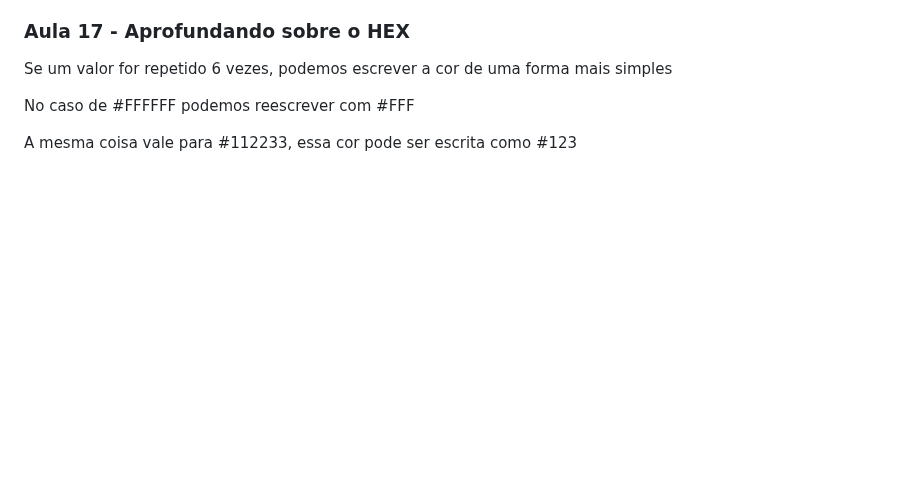
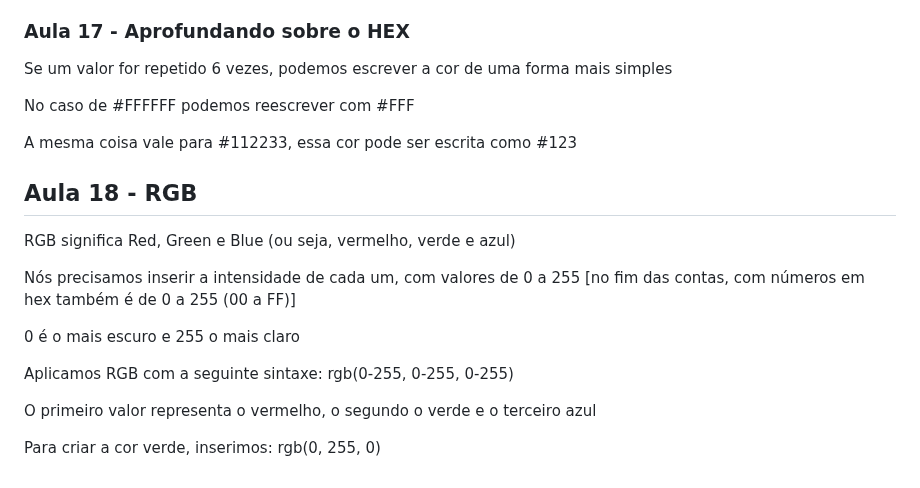
Before and after one commit to FreitasGabs/frontEnd_HoraDeCodar, a Markdown page: 2_intro_CSS/readme.md, the part around the change. Drawn GitHub-style; blank space fills up the shorter version.

Commit message:
:books: Aula 18

```diff
--- a/2_intro_CSS/readme.md
+++ b/2_intro_CSS/readme.md
@@ -190,3 +190,17 @@ Se um valor for repetido 6 vezes, podemos escrever a cor de uma forma mais simpl
 No caso de #FFFFFF podemos reescrever com #FFF
 
 A mesma coisa vale para #112233, essa cor pode ser escrita como #123
+
+## Aula 18 - RGB
+
+RGB significa Red, Green e Blue (ou seja, vermelho, verde e azul)
+
+Nós precisamos inserir a intensidade de cada um, com valores de 0 a 255 [no fim das contas, com números em hex também é de 0 a 255 (00 a FF)]
+
+0 é o mais escuro e 255 o mais claro
+
+Aplicamos RGB com a seguinte sintaxe: rgb(0-255, 0-255, 0-255)
+
+O primeiro valor representa o vermelho, o segundo o verde e o terceiro azul
+
+Para criar a cor verde, inserimos: rgb(0, 255, 0)
```
